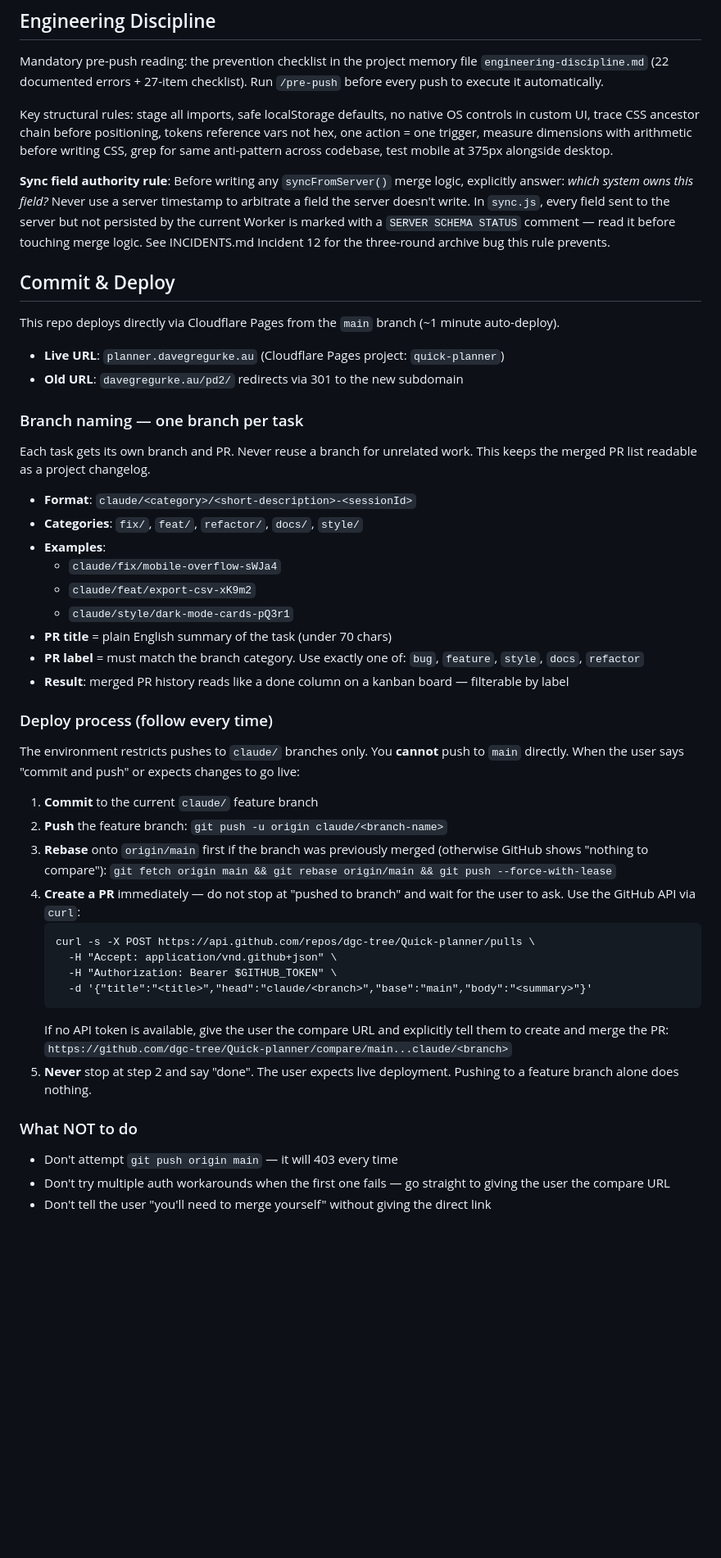
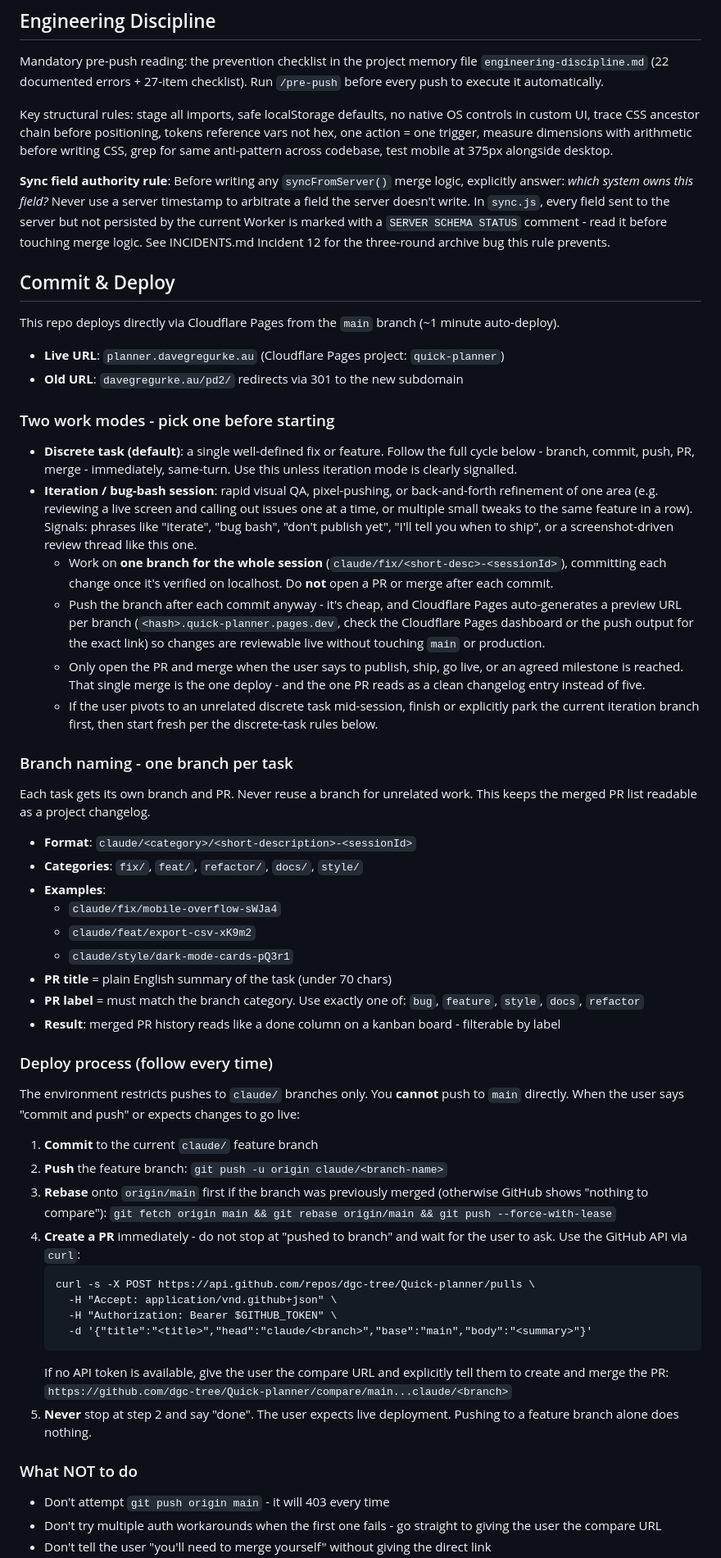
Before and after one commit to dgc-tree/Quick-planner, a Markdown page: CLAUDE.md, the part around one of its changes. Shown at 82% size. Drawn GitHub-style; blank space fills up the shorter version.

````diff
--- a/CLAUDE.md
+++ b/CLAUDE.md
@@ -31,14 +31,22 @@ Mandatory pre-push reading: the prevention checklist in the project memory file
 
 Key structural rules: stage all imports, safe localStorage defaults, no native OS controls in custom UI, trace CSS ancestor chain before positioning, tokens reference vars not hex, one action = one trigger, measure dimensions with arithmetic before writing CSS, grep for same anti-pattern across codebase, test mobile at 375px alongside desktop.
 
-**Sync field authority rule**: Before writing any `syncFromServer()` merge logic, explicitly answer: *which system owns this field?* Never use a server timestamp to arbitrate a field the server doesn't write. In `sync.js`, every field sent to the server but not persisted by the current Worker is marked with a `SERVER SCHEMA STATUS` comment — read it before touching merge logic. See INCIDENTS.md Incident 12 for the three-round archive bug this rule prevents.
+**Sync field authority rule**: Before writing any `syncFromServer()` merge logic, explicitly answer: *which system owns this field?* Never use a server timestamp to arbitrate a field the server doesn't write. In `sync.js`, every field sent to the server but not persisted by the current Worker is marked with a `SERVER SCHEMA STATUS` comment - read it before touching merge logic. See INCIDENTS.md Incident 12 for the three-round archive bug this rule prevents.
 
 ## Commit & Deploy
 This repo deploys directly via Cloudflare Pages from the `main` branch (~1 minute auto-deploy).
 - **Live URL**: `planner.davegregurke.au` (Cloudflare Pages project: `quick-planner`)
 - **Old URL**: `davegregurke.au/pd2/` redirects via 301 to the new subdomain
 
-### Branch naming — one branch per task
+### Two work modes - pick one before starting
+- **Discrete task (default)**: a single well-defined fix or feature. Follow the full cycle below - branch, commit, push, PR, merge - immediately, same-turn. Use this unless iteration mode is clearly signalled.
+- **Iteration / bug-bash session**: rapid visual QA, pixel-pushing, or back-and-forth refinement of one area (e.g. reviewing a live screen and calling out issues one at a time, or multiple small tweaks to the same feature in a row). Signals: phrases like "iterate", "bug bash", "don't publish yet", "I'll tell you when to ship", or a screenshot-driven review thread like this one.
+  - Work on **one branch for the whole session** (`claude/fix/<short-desc>-<sessionId>`), committing each change once it's verified on localhost. Do **not** open a PR or merge after each commit.
+  - Push the branch after each commit anyway - it's cheap, and Cloudflare Pages auto-generates a preview URL per branch (`<hash>.quick-planner.pages.dev`, check the Cloudflare Pages dashboard or the push output for the exact link) so changes are reviewable live without touching `main` or production.
+  - Only open the PR and merge when the user says to publish, ship, go live, or an agreed milestone is reached. That single merge is the one deploy - and the one PR reads as a clean changelog entry instead of five.
+  - If the user pivots to an unrelated discrete task mid-session, finish or explicitly park the current iteration branch first, then start fresh per the discrete-task rules below.
+
+### Branch naming - one branch per task
 Each task gets its own branch and PR. Never reuse a branch for unrelated work. This keeps the merged PR list readable as a project changelog.
 
 - **Format**: `claude/<category>/<short-description>-<sessionId>`
@@ -49,7 +57,7 @@ Each task gets its own branch and PR. Never reuse a branch for unrelated work. T
   - `claude/style/dark-mode-cards-pQ3r1`
 - **PR title** = plain English summary of the task (under 70 chars)
 - **PR label** = must match the branch category. Use exactly one of: `bug`, `feature`, `style`, `docs`, `refactor`
-- **Result**: merged PR history reads like a done column on a kanban board — filterable by label
+- **Result**: merged PR history reads like a done column on a kanban board - filterable by label
 
 ### Deploy process (follow every time)
 The environment restricts pushes to `claude/` branches only. You **cannot** push to `main` directly. When the user says "commit and push" or expects changes to go live:
@@ -57,7 +65,7 @@ The environment restricts pushes to `claude/` branches only. You **cannot** push
 1. **Commit** to the current `claude/` feature branch
 2. **Push** the feature branch: `git push -u origin claude/<branch-name>`
 3. **Rebase** onto `origin/main` first if the branch was previously merged (otherwise GitHub shows "nothing to compare"): `git fetch origin main && git rebase origin/main && git push --force-with-lease`
-4. **Create a PR** immediately — do not stop at "pushed to branch" and wait for the user to ask. Use the GitHub API via `curl`:
+4. **Create a PR** immediately - do not stop at "pushed to branch" and wait for the user to ask. Use the GitHub API via `curl`:
    ```
    curl -s -X POST https://api.github.com/repos/dgc-tree/Quick-planner/pulls \
      -H "Accept: application/vnd.github+json" \
@@ -68,6 +76,6 @@ The environment restricts pushes to `claude/` branches only. You **cannot** push
 5. **Never** stop at step 2 and say "done". The user expects live deployment. Pushing to a feature branch alone does nothing.
 
 ### What NOT to do
-- Don't attempt `git push origin main` — it will 403 every time
-- Don't try multiple auth workarounds when the first one fails — go straight to giving the user the compare URL
+- Don't attempt `git push origin main` - it will 403 every time
+- Don't try multiple auth workarounds when the first one fails - go straight to giving the user the compare URL
 - Don't tell the user "you'll need to merge yourself" without giving the direct link
````
Also changed, not shown: other parts of CLAUDE.md (+17 -17 lines).
